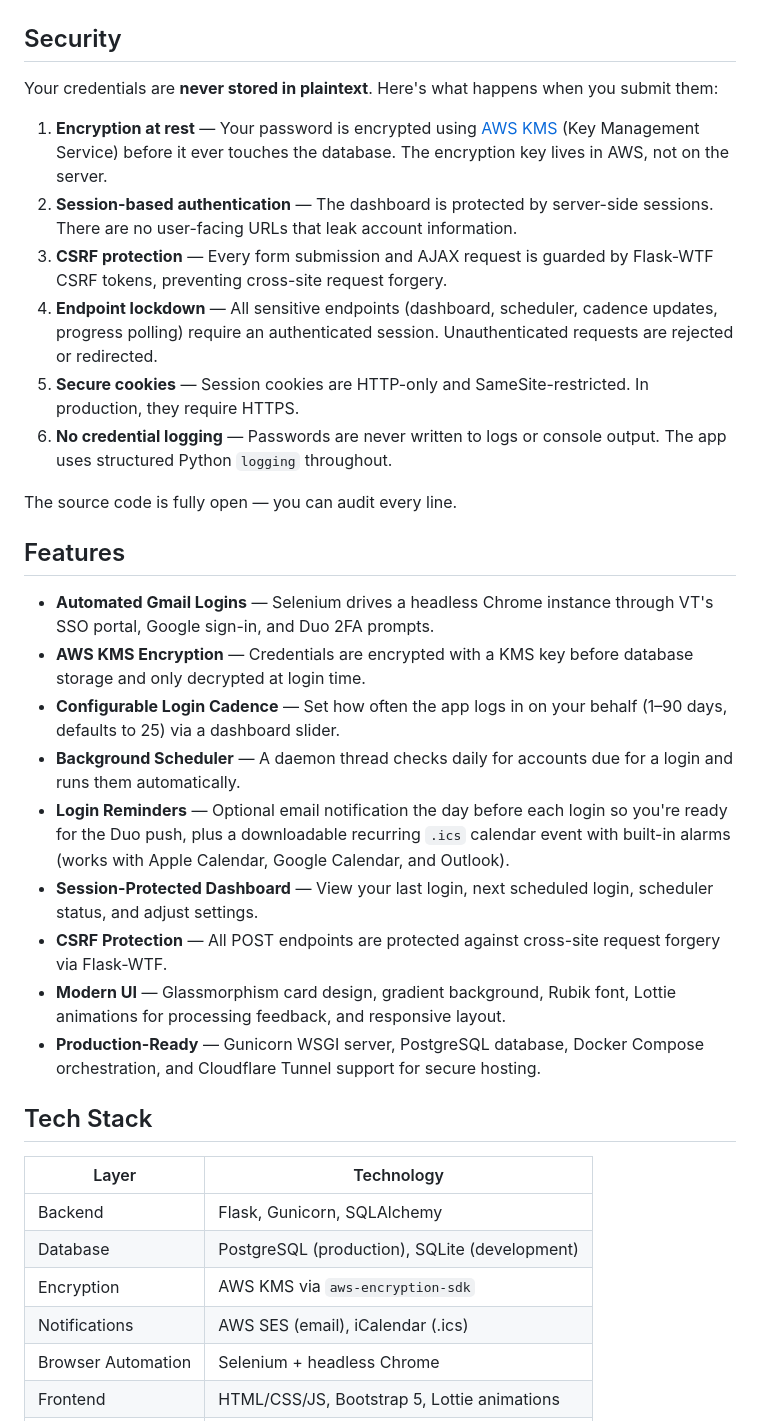
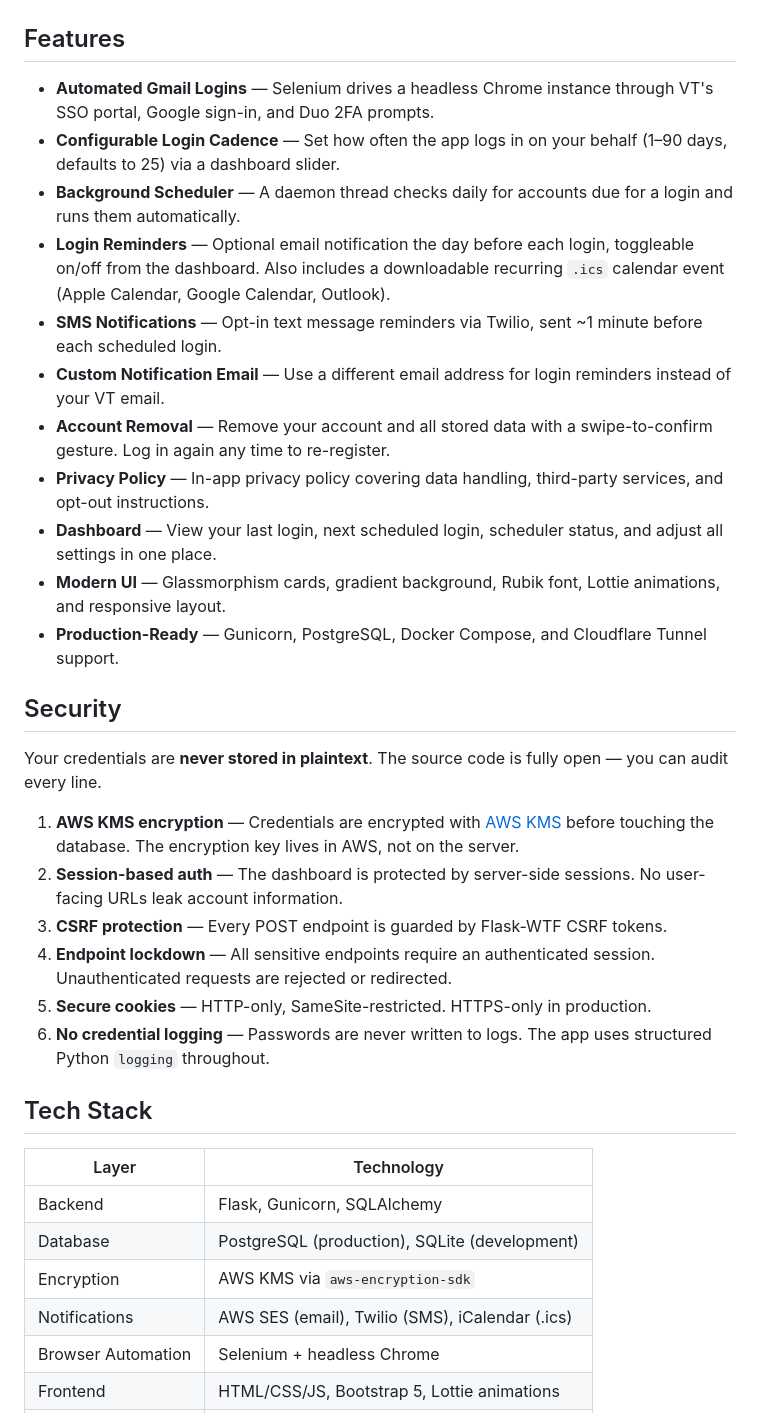
Before and after one commit to tfeuerbach/virginiatech-email-saver, a Markdown page: README.md, the part around one of its changes. Drawn GitHub-style.

```diff
--- a/README.md
+++ b/README.md
@@ -90,30 +99,30 @@ graph TB
 
 </details>
 
-## Security
-
-Your credentials are **never stored in plaintext**. Here's what happens when you submit them:
-
-1. **Encryption at rest** — Your password is encrypted using [AWS KMS](https://aws.amazon.com/kms/) (Key Management Service) before it ever touches the database. The encryption key lives in AWS, not on the server.
-2. **Session-based authentication** — The dashboard is protected by server-side sessions. There are no user-facing URLs that leak account information.
-3. **CSRF protection** — Every form submission and AJAX request is guarded by Flask-WTF CSRF tokens, preventing cross-site request forgery.
-4. **Endpoint lockdown** — All sensitive endpoints (dashboard, scheduler, cadence updates, progress polling) require an authenticated session. Unauthenticated requests are rejected or redirected.
-5. **Secure cookies** — Session cookies are HTTP-only and SameSite-restricted. In production, they require HTTPS.
-6. **No credential logging** — Passwords are never written to logs or console output. The app uses structured Python `logging` throughout.
-
-The source code is fully open — you can audit every line.
-
 ## Features
 
 - **Automated Gmail Logins** — Selenium drives a headless Chrome instance through VT's SSO portal, Google sign-in, and Duo 2FA prompts.
-- **AWS KMS Encryption** — Credentials are encrypted with a KMS key before database storage and only decrypted at login time.
 - **Configurable Login Cadence** — Set how often the app logs in on your behalf (1–90 days, defaults to 25) via a dashboard slider.
 - **Background Scheduler** — A daemon thread checks daily for accounts due for a login and runs them automatically.
-- **Login Reminders** — Optional email notification the day before each login so you're ready for the Duo push, plus a downloadable recurring `.ics` calendar event with built-in alarms (works with Apple Calendar, Google Calendar, and Outlook).
-- **Session-Protected Dashboard** — View your last login, next scheduled login, scheduler status, and adjust settings.
-- **CSRF Protection** — All POST endpoints are protected against cross-site request forgery via Flask-WTF.
-- **Modern UI** — Glassmorphism card design, gradient background, Rubik font, Lottie animations for processing feedback, and responsive layout.
-- **Production-Ready** — Gunicorn WSGI server, PostgreSQL database, Docker Compose orchestration, and Cloudflare Tunnel support for secure hosting.
+- **Login Reminders** — Optional email notification the day before each login, toggleable on/off from the dashboard. Also includes a downloadable recurring `.ics` calendar event (Apple Calendar, Google Calendar, Outlook).
+- **SMS Notifications** — Opt-in text message reminders via Twilio, sent ~1 minute before each scheduled login.
+- **Custom Notification Email** — Use a different email address for login reminders instead of your VT email.
+- **Account Removal** — Remove your account and all stored data with a swipe-to-confirm gesture. Log in again any time to re-register.
+- **Privacy Policy** — In-app privacy policy covering data handling, third-party services, and opt-out instructions.
+- **Dashboard** — View your last login, next scheduled login, scheduler status, and adjust all settings in one place.
+- **Modern UI** — Glassmorphism cards, gradient background, Rubik font, Lottie animations, and responsive layout.
+- **Production-Ready** — Gunicorn, PostgreSQL, Docker Compose, and Cloudflare Tunnel support.
+
+## Security
+
+Your credentials are **never stored in plaintext**. The source code is fully open — you can audit every line.
+
+1. **AWS KMS encryption** — Credentials are encrypted with [AWS KMS](https://aws.amazon.com/kms/) before touching the database. The encryption key lives in AWS, not on the server.
+2. **Session-based auth** — The dashboard is protected by server-side sessions. No user-facing URLs leak account information.
+3. **CSRF protection** — Every POST endpoint is guarded by Flask-WTF CSRF tokens.
+4. **Endpoint lockdown** — All sensitive endpoints require an authenticated session. Unauthenticated requests are rejected or redirected.
+5. **Secure cookies** — HTTP-only, SameSite-restricted. HTTPS-only in production.
+6. **No credential logging** — Passwords are never written to logs. The app uses structured Python `logging` throughout.
 
 ## Tech Stack
 
@@ -122,7 +131,7 @@ The source code is fully open — you can audit every line.
 | Backend | Flask, Gunicorn, SQLAlchemy |
 | Database | PostgreSQL (production), SQLite (development) |
 | Encryption | AWS KMS via `aws-encryption-sdk` |
-| Notifications | AWS SES (email), iCalendar (.ics) |
+| Notifications | AWS SES (email), Twilio (SMS), iCalendar (.ics) |
 | Browser Automation | Selenium + headless Chrome |
 | Frontend | HTML/CSS/JS, Bootstrap 5, Lottie animations |
 | Infrastructure | Docker Compose, Cloudflare Tunnel |
```
Also changed, not shown: other parts of README.md (+17 -8 lines).
